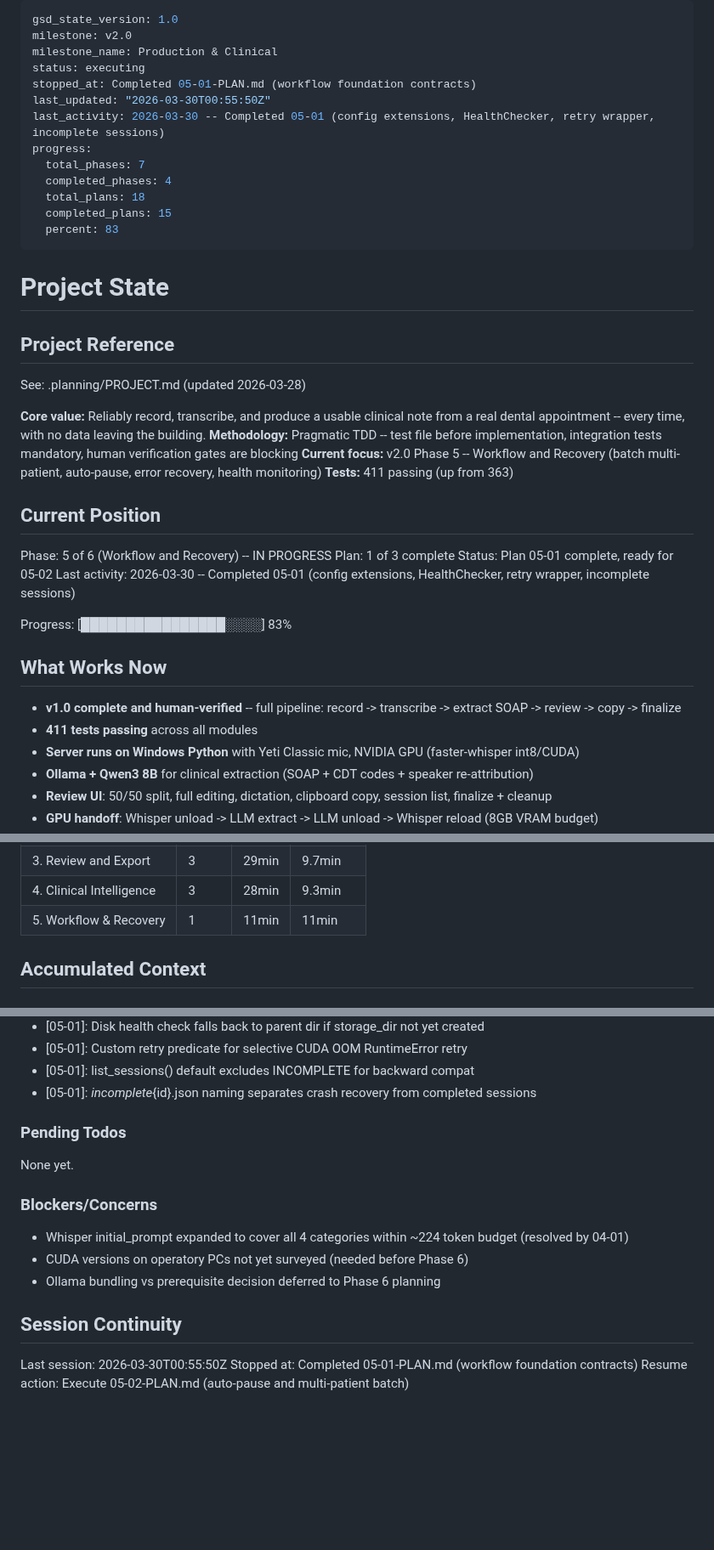
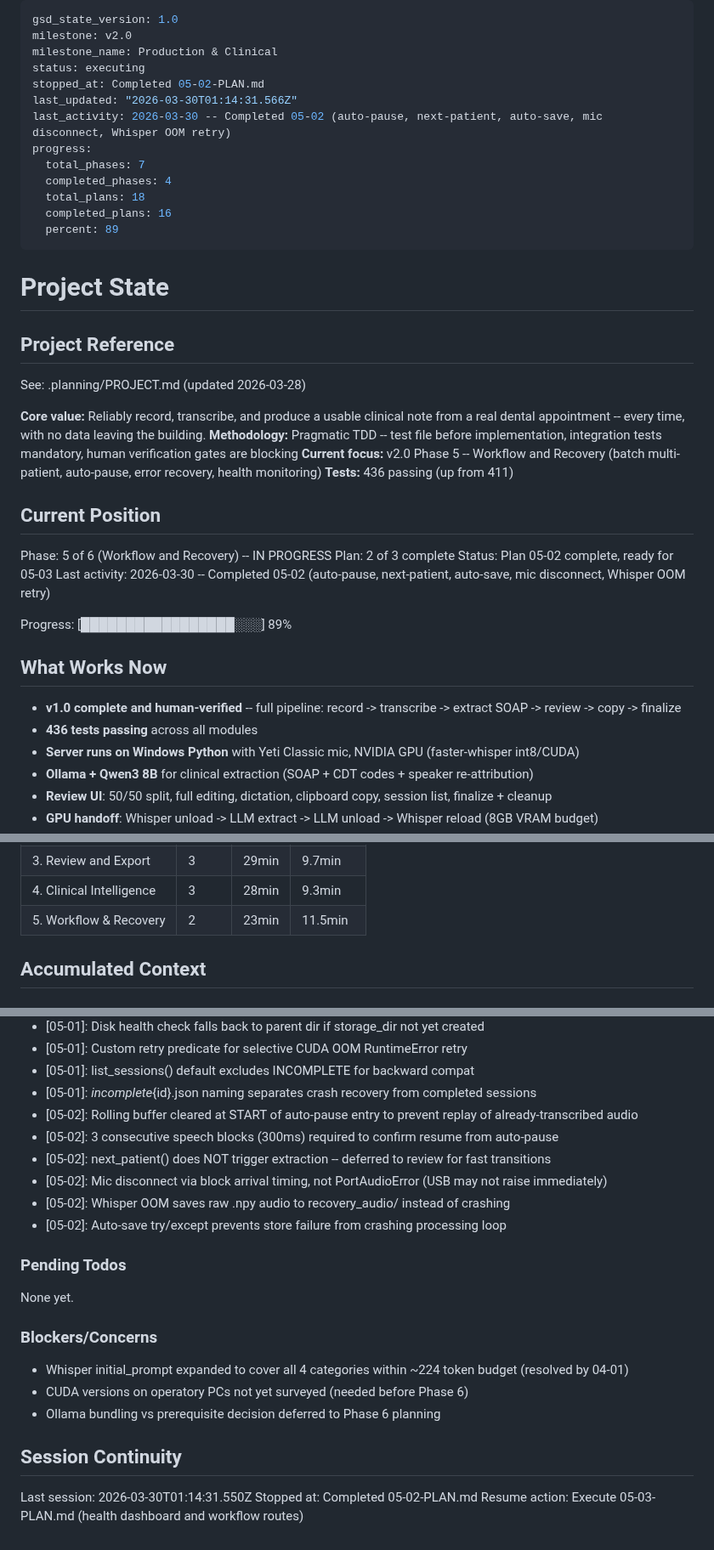
Before and after one commit to Deeps-Plato/dental-notes, a Markdown page: .planning/STATE.md, 3 parts joined by grey strips. Shown at 85% size. Drawn GitHub-style; blank space fills up the shorter version.

Commit message:
docs(05-02): complete session manager auto-pause and multi-patient batch plan
- SUMMARY.md with 2 task commits, 25 new tests, 6 decisions documented
- STATE.md: plan 2/3 complete, 436 tests, 89% progress
- ROADMAP.md: Phase 5 plan progress updated
- REQUIREMENTS.md: WRK-01, WRK-02 marked complete

Co-Authored-By: Claude Opus 4.6 (1M context) <noreply@anthropic.com>

```diff
--- a/.planning/STATE.md
+++ b/.planning/STATE.md
@@ -3,15 +3,15 @@ gsd_state_version: 1.0
 milestone: v2.0
 milestone_name: Production & Clinical
 status: executing
-stopped_at: Completed 05-01-PLAN.md (workflow foundation contracts)
-last_updated: "2026-03-30T00:55:50Z"
-last_activity: 2026-03-30 -- Completed 05-01 (config extensions, HealthChecker, retry wrapper, incomplete sessions)
+stopped_at: Completed 05-02-PLAN.md
+last_updated: "2026-03-30T01:14:31.566Z"
+last_activity: 2026-03-30 -- Completed 05-02 (auto-pause, next-patient, auto-save, mic disconnect, Whisper OOM retry)
 progress:
   total_phases: 7
   completed_phases: 4
   total_plans: 18
-  completed_plans: 15
-  percent: 83
+  completed_plans: 16
+  percent: 89
 ---
 
 # Project State
@@ -23,21 +23,21 @@ See: .planning/PROJECT.md (updated 2026-03-28)
 **Core value:** Reliably record, transcribe, and produce a usable clinical note from a real dental appointment -- every time, with no data leaving the building.
 **Methodology:** Pragmatic TDD -- test file before implementation, integration tests mandatory, human verification gates are blocking
 **Current focus:** v2.0 Phase 5 -- Workflow and Recovery (batch multi-patient, auto-pause, error recovery, health monitoring)
-**Tests:** 411 passing (up from 363)
+**Tests:** 436 passing (up from 411)
 
 ## Current Position
 
 Phase: 5 of 6 (Workflow and Recovery) -- IN PROGRESS
-Plan: 1 of 3 complete
-Status: Plan 05-01 complete, ready for 05-02
-Last activity: 2026-03-30 -- Completed 05-01 (config extensions, HealthChecker, retry wrapper, incomplete sessions)
+Plan: 2 of 3 complete
+Status: Plan 05-02 complete, ready for 05-03
+Last activity: 2026-03-30 -- Completed 05-02 (auto-pause, next-patient, auto-save, mic disconnect, Whisper OOM retry)
 
-Progress: [████████████████░░░░] 83%
+Progress: [█████████████████░░░] 89%
 
 ## What Works Now
 
 - **v1.0 complete and human-verified** -- full pipeline: record -> transcribe -> extract SOAP -> review -> copy -> finalize
-- **411 tests passing** across all modules
+- **436 tests passing** across all modules
 - **Server runs on Windows Python** with Yeti Classic mic, NVIDIA GPU (faster-whisper int8/CUDA)
 - **Ollama + Qwen3 8B** for clinical extraction (SOAP + CDT codes + speaker re-attribution)
 - **Review UI**: 50/50 split, full editing, dictation, clipboard copy, session list, finalize + cleanup
@@ -59,7 +59,7 @@ Progress: [████████████████░░░░] 83%
 | 2. Clinical Extraction | 3 | 33min | 11min |
 | 3. Review and Export | 3 | 29min | 9.7min |
 | 4. Clinical Intelligence | 3 | 28min | 9.3min |
-| 5. Workflow & Recovery | 1 | 11min | 11min |
+| 5. Workflow & Recovery | 2 | 23min | 11.5min |
 
 ## Accumulated Context
 
@@ -87,6 +87,12 @@ Recent decisions affecting current work:
 - [05-01]: Custom retry predicate for selective CUDA OOM RuntimeError retry
 - [05-01]: list_sessions() default excludes INCOMPLETE for backward compat
 - [05-01]: _incomplete_{id}.json naming separates crash recovery from completed sessions
+- [05-02]: Rolling buffer cleared at START of auto-pause entry to prevent replay of already-transcribed audio
+- [05-02]: 3 consecutive speech blocks (300ms) required to confirm resume from auto-pause
+- [05-02]: next_patient() does NOT trigger extraction -- deferred to review for fast transitions
+- [05-02]: Mic disconnect via block arrival timing, not PortAudioError (USB may not raise immediately)
+- [05-02]: Whisper OOM saves raw .npy audio to recovery_audio/ instead of crashing
+- [05-02]: Auto-save try/except prevents store failure from crashing processing loop
 
 ### Pending Todos
 
@@ -100,6 +106,6 @@ None yet.
 
 ## Session Continuity
 
-Last session: 2026-03-30T00:55:50Z
-Stopped at: Completed 05-01-PLAN.md (workflow foundation contracts)
-Resume action: Execute 05-02-PLAN.md (auto-pause and multi-patient batch)
+Last session: 2026-03-30T01:14:31.550Z
+Stopped at: Completed 05-02-PLAN.md
+Resume action: Execute 05-03-PLAN.md (health dashboard and workflow routes)
```
Also changed, not shown: .planning/REQUIREMENTS.md (+4 -4 lines), 1 other file.
